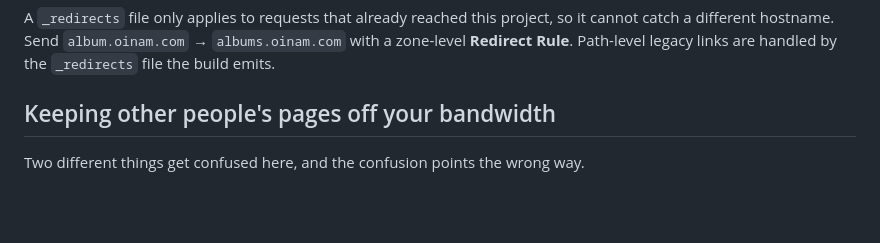
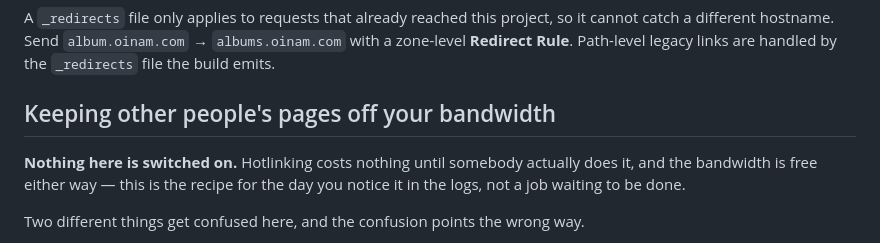
Before and after one commit to oinam/albums, a Markdown page: docs/deploy.md, the part around the change. GitHub-like rendering; blank space fills up the shorter version.

Commit message:
Say plainly that the hotlink rule is not switched on
It is the recipe for the day it matters, not a pending task. Nobody is doing it,
and the bandwidth is free either way.

```diff
--- a/docs/deploy.md
+++ b/docs/deploy.md
@@ -98,6 +98,10 @@ with a zone-level **Redirect Rule**. Path-level legacy links are handled by the
 `_redirects` file the build emits.
 
 ## Keeping other people's pages off your bandwidth
+
+**Nothing here is switched on.** Hotlinking costs nothing until somebody actually does
+it, and the bandwidth is free either way — this is the recipe for the day you notice it in
+the logs, not a job waiting to be done.
 
 Two different things get confused here, and the confusion points the wrong way.
 
```
